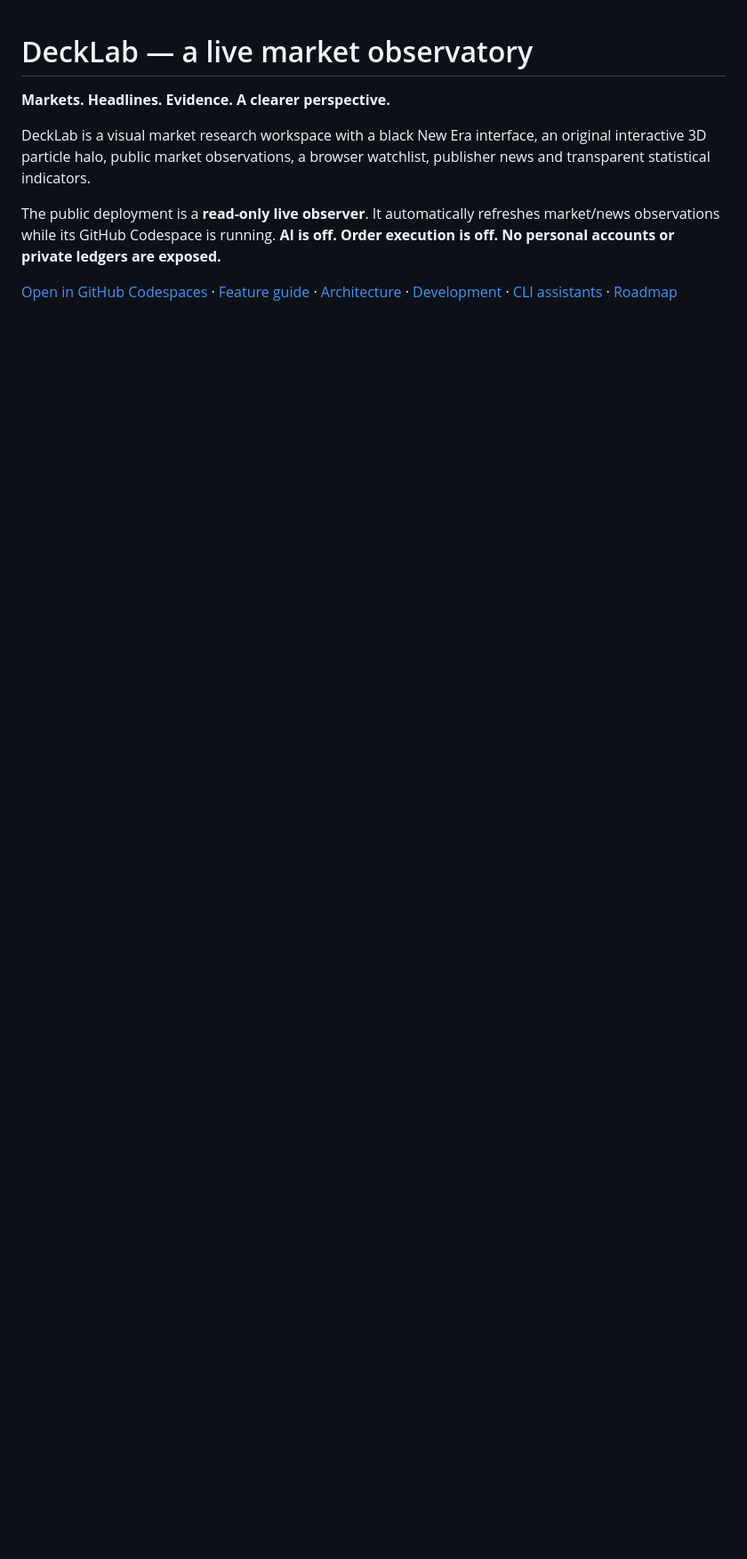
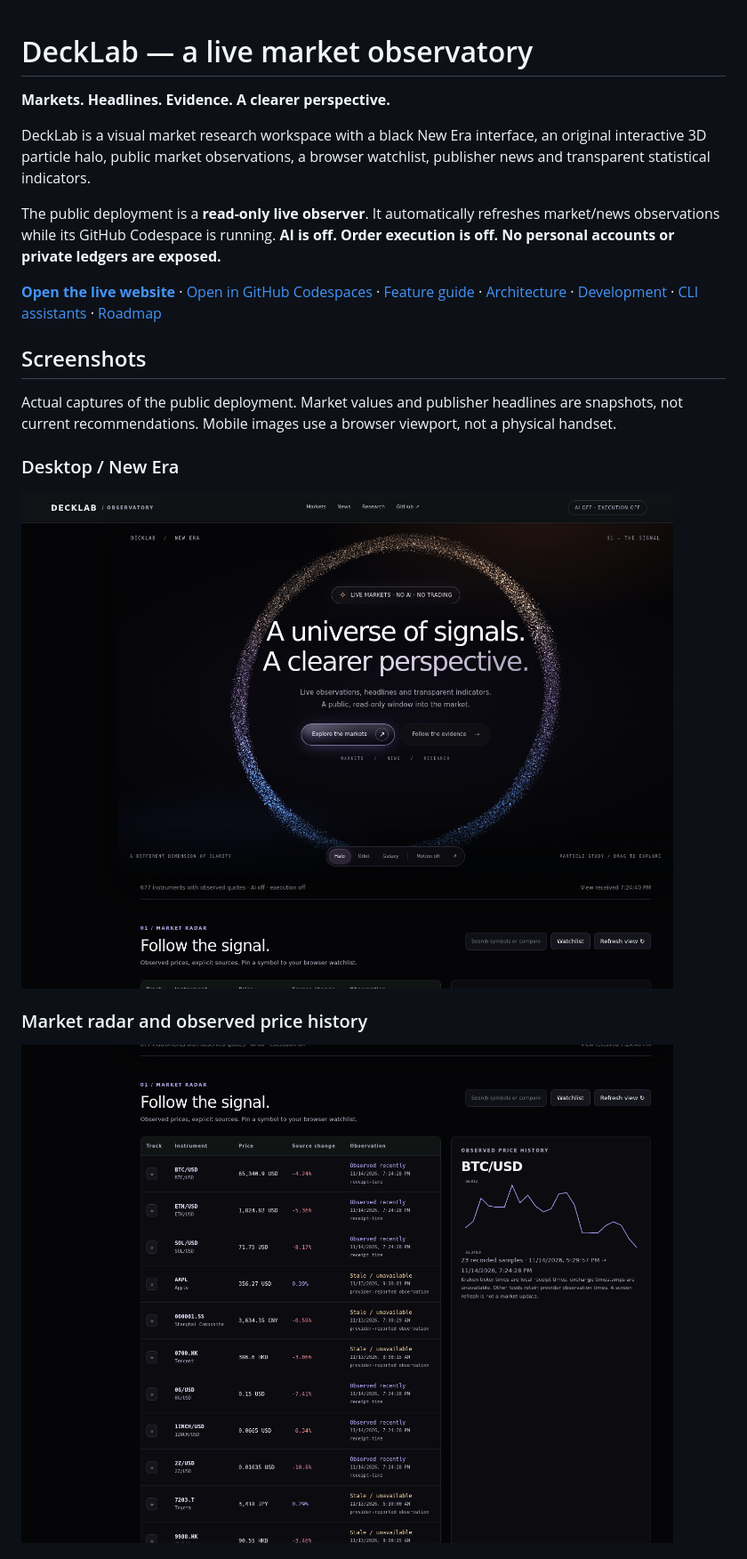
Before and after one commit to ajthebest3/decklab, a Markdown page: README.md, the part around one of its changes. Shown at 89% size. Rendered like a GitHub page; pictures changed too: docs/images/live-desktop.png (added), docs/images/live-markets.png (added); blank space fills up the shorter version.

Commit message:
Document public live deployment with screenshots and feature gallery

```diff
--- a/README.md
+++ b/README.md
@@ -6,4 +6,17 @@ DeckLab is a visual market research workspace with a black New Era interface, an
 
 The public deployment is a **read-only live observer**. It automatically refreshes market/news observations while its GitHub Codespace is running. **AI is off. Order execution is off. No personal accounts or private ledgers are exposed.**
 
-[Open in GitHub Codespaces](https://codespaces.new/ajthebest3/decklab) · [Feature guide](docs/FEATURES.md) · [Architecture](docs/ARCHITECTURE.md) · [Development](docs/DEVELOPMENT.md) · [CLI assistants](docs/CLI_ASSISTANTS.md) · [Roadmap](docs/ROADMAP.md)
+[**Open the live website**](https://decklab-live-5xw6xv99qvvc7g9j-8790.app.github.dev) · [Open in GitHub Codespaces](https://codespaces.new/ajthebest3/decklab) · [Feature guide](docs/FEATURES.md) · [Architecture](docs/ARCHITECTURE.md) · [Development](docs/DEVELOPMENT.md) · [CLI assistants](docs/CLI_ASSISTANTS.md) · [Roadmap](docs/ROADMAP.md)
+
+## Screenshots
+
+Actual captures of the public deployment. Market values and publisher headlines are snapshots, not current recommendations. Mobile images use a browser viewport, not a physical handset.
+
+### Desktop / New Era
+
+![DeckLab live desktop with original 3D halo](docs/images/live-desktop.png)
+
+### Market radar and observed price history
+
+![DeckLab markets and observed chart](docs/images/live-markets.png)
+
```
Also changed, not shown: other parts of README.md (+11 -0 lines), docs/DEPLOYMENT.md (added, +17 -0 lines), docs/images/live-mobile.png (added), docs/images/live-news.png (added), 2 other files.
